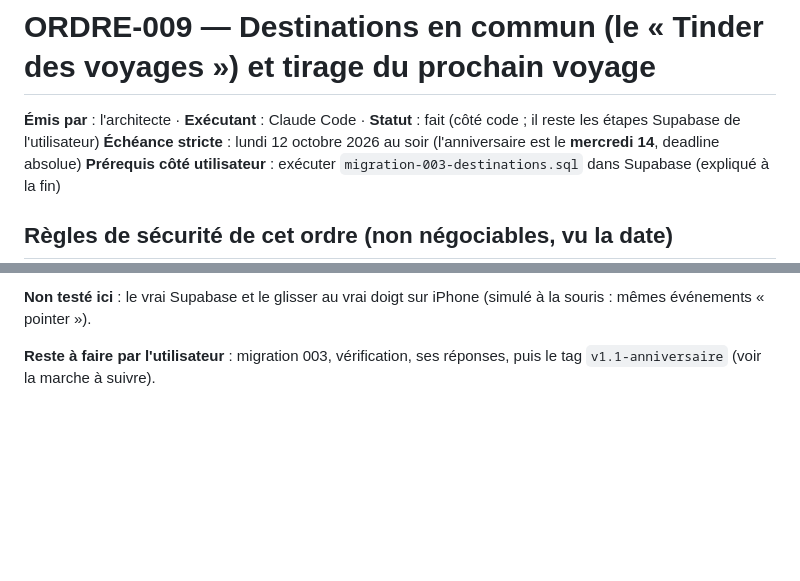
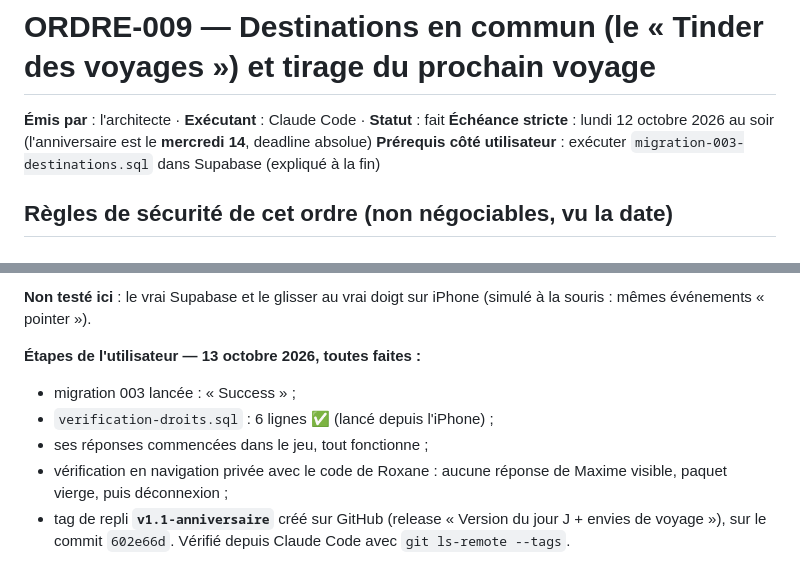
Before and after one commit to mplaa8/nos-voyages, a Markdown page: docs/ordres/ORDRE-009-destinations-en-commun.md, 2 parts joined by grey strips. Drawn GitHub-style; blank space fills up the shorter version.

Commit message:
ORDRE-009 : étapes utilisateur faites, tag v1.1-anniversaire créé
Co-Authored-By: Claude Opus 5.5 <noreply@anthropic.com>
Claude-Session: https://claude.ai/code/session_01XKkyMed2RC86A3xkCtybDq

```diff
--- a/docs/ordres/ORDRE-009-destinations-en-commun.md
+++ b/docs/ordres/ORDRE-009-destinations-en-commun.md
@@ -1,6 +1,6 @@
 # ORDRE-009 — Destinations en commun (le « Tinder des voyages ») et tirage du prochain voyage
 
-**Émis par** : l'architecte · **Exécutant** : Claude Code · **Statut** : fait (côté code ; il reste les étapes Supabase de l'utilisateur)
+**Émis par** : l'architecte · **Exécutant** : Claude Code · **Statut** : fait
 **Échéance stricte** : lundi 12 octobre 2026 au soir (l'anniversaire est le **mercredi 14**, deadline absolue)
 **Prérequis côté utilisateur** : exécuter `migration-003-destinations.sql` dans Supabase (expliqué à la fin)
 
@@ -134,4 +134,9 @@ Maxime fera ses réponses avant le 14 : le jour J, Roxane découvrira les corres
 
 **Non testé ici** : le vrai Supabase et le glisser au vrai doigt sur iPhone (simulé à la souris : mêmes événements « pointer »).
 
-**Reste à faire par l'utilisateur** : migration 003, vérification, ses réponses, puis le tag `v1.1-anniversaire` (voir la marche à suivre).
+**Étapes de l'utilisateur — 13 octobre 2026, toutes faites :**
+- migration 003 lancée : « Success » ;
+- `verification-droits.sql` : 6 lignes ✅ (lancé depuis l'iPhone) ;
+- ses réponses commencées dans le jeu, tout fonctionne ;
+- vérification en navigation privée avec le code de Roxane : aucune réponse de Maxime visible, paquet vierge, puis déconnexion ;
+- tag de repli **`v1.1-anniversaire`** créé sur GitHub (release « Version du jour J + envies de voyage »), sur le commit `602e66d`. Vérifié depuis Claude Code avec `git ls-remote --tags`.
```
Also changed, not shown: docs/00-etat-du-projet.md (+1 -1 lines), docs/02-guide-installation.md (+5 -5 lines).
